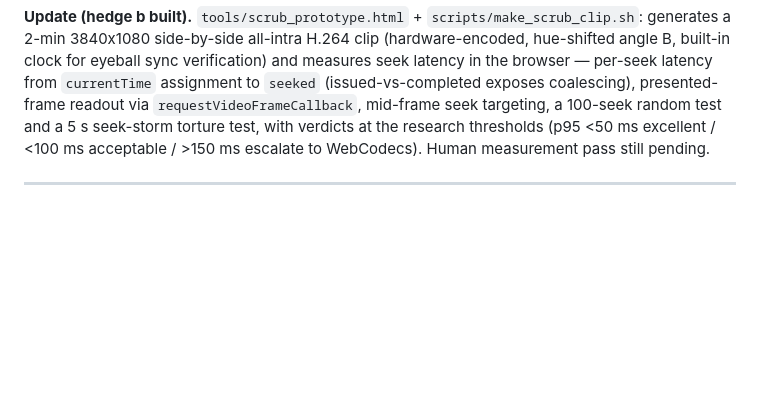
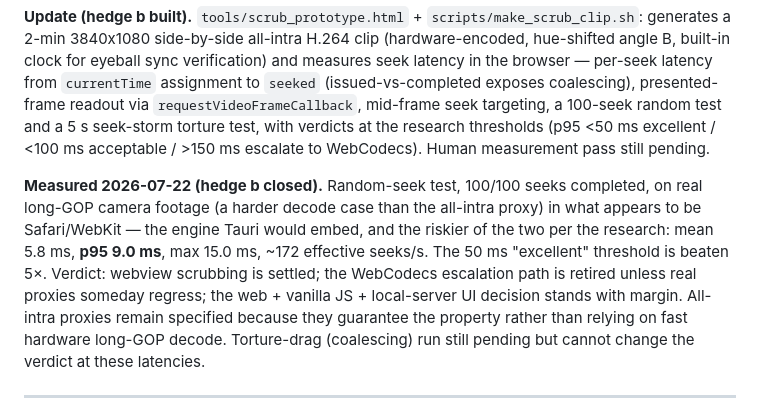
Before and after one commit to sbayer2/clinical-video-lora, a Markdown page: docs/ADC.md, the part around the change. GitHub-like rendering; blank space fills up the shorter version.

Commit message:
Record scrub-latency measurement: ADC-005 hedge b closed
Human measurement pass on the scrub prototype (random-seek test,
100/100 completed, real long-GOP camera footage, Safari/WebKit):
mean 5.8ms, p95 9.0ms, max 15.0ms, ~172 effective seeks/s - the 50ms
"excellent" threshold beaten 5x on the riskier engine and a harder
decode case than the planned all-intra proxies. Webview scrubbing is
settled; WebCodecs escalation retired; the web + vanilla JS + local
FastAPI UI decision stands with margin.

Co-Authored-By: Claude Fable 5 <noreply@anthropic.com>

```diff
--- a/docs/ADC.md
+++ b/docs/ADC.md
@@ -170,6 +170,19 @@ browser — per-seek latency from `currentTime` assignment to `seeked`
 test and a 5 s seek-storm torture test, with verdicts at the research
 thresholds (p95 <50 ms excellent / <100 ms acceptable / >150 ms escalate
 to WebCodecs). Human measurement pass still pending.
+
+**Measured 2026-07-22 (hedge b closed).** Random-seek test, 100/100
+seeks completed, on real long-GOP camera footage (a harder decode case
+than the all-intra proxy) in what appears to be Safari/WebKit — the
+engine Tauri would embed, and the riskier of the two per the research:
+mean 5.8 ms, **p95 9.0 ms**, max 15.0 ms, ~172 effective seeks/s.
+The 50 ms "excellent" threshold is beaten 5×. Verdict: webview
+scrubbing is settled; the WebCodecs escalation path is retired unless
+real proxies someday regress; the web + vanilla JS + local-server UI
+decision stands with margin. All-intra proxies remain specified
+because they guarantee the property rather than relying on fast
+hardware long-GOP decode. Torture-drag (coalescing) run still pending
+but cannot change the verdict at these latencies.
 
 ---
 
```
